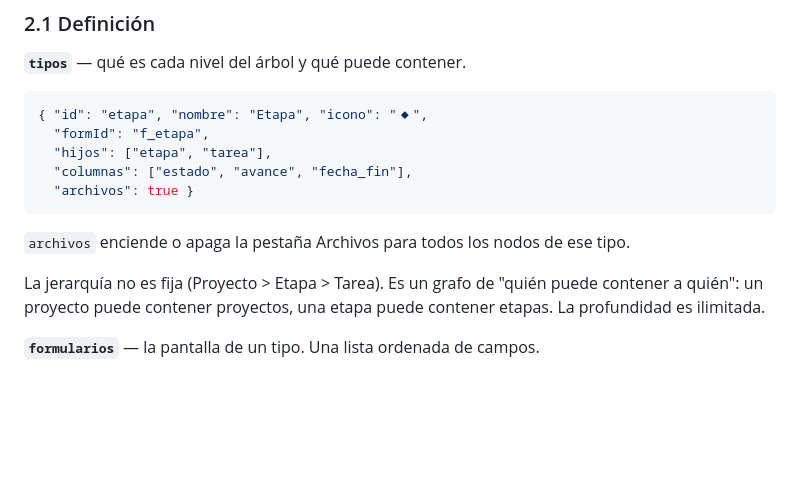
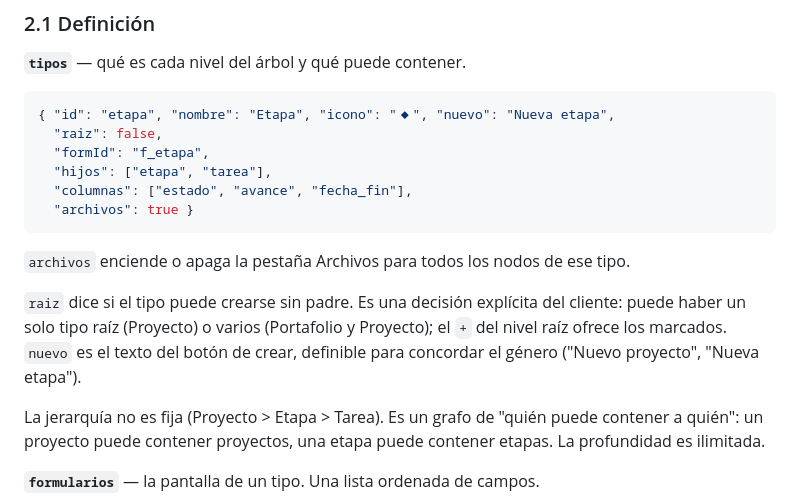
Before and after one commit to stalinbeltran/sispla-demo, a Markdown page: docs/DISENO.md, the part around the change. Rendered like a GitHub page; blank space fills up the shorter version.

Commit message:
Documentar raiz y nuevo en la definición de tipos
Co-Authored-By: Claude Fable 5.1 <noreply@anthropic.com>

````diff
--- a/docs/DISENO.md
+++ b/docs/DISENO.md
@@ -30,7 +30,8 @@ Nombres de colección orientativos. Todo lo que aparece está implementado en el
 **`tipos`** — qué es cada nivel del árbol y qué puede contener.
 
 ```json
-{ "id": "etapa", "nombre": "Etapa", "icono": "◆",
+{ "id": "etapa", "nombre": "Etapa", "icono": "◆", "nuevo": "Nueva etapa",
+  "raiz": false,
   "formId": "f_etapa",
   "hijos": ["etapa", "tarea"],
   "columnas": ["estado", "avance", "fecha_fin"],
@@ -38,6 +39,8 @@ Nombres de colección orientativos. Todo lo que aparece está implementado en el
 ```
 
 `archivos` enciende o apaga la pestaña Archivos para todos los nodos de ese tipo.
+
+`raiz` dice si el tipo puede crearse sin padre. Es una decisión explícita del cliente: puede haber un solo tipo raíz (Proyecto) o varios (Portafolio y Proyecto); el `+` del nivel raíz ofrece los marcados. `nuevo` es el texto del botón de crear, definible para concordar el género ("Nuevo proyecto", "Nueva etapa").
 
 La jerarquía no es fija (Proyecto > Etapa > Tarea). Es un grafo de "quién puede contener a quién": un proyecto puede contener proyectos, una etapa puede contener etapas. La profundidad es ilimitada.
 
````
